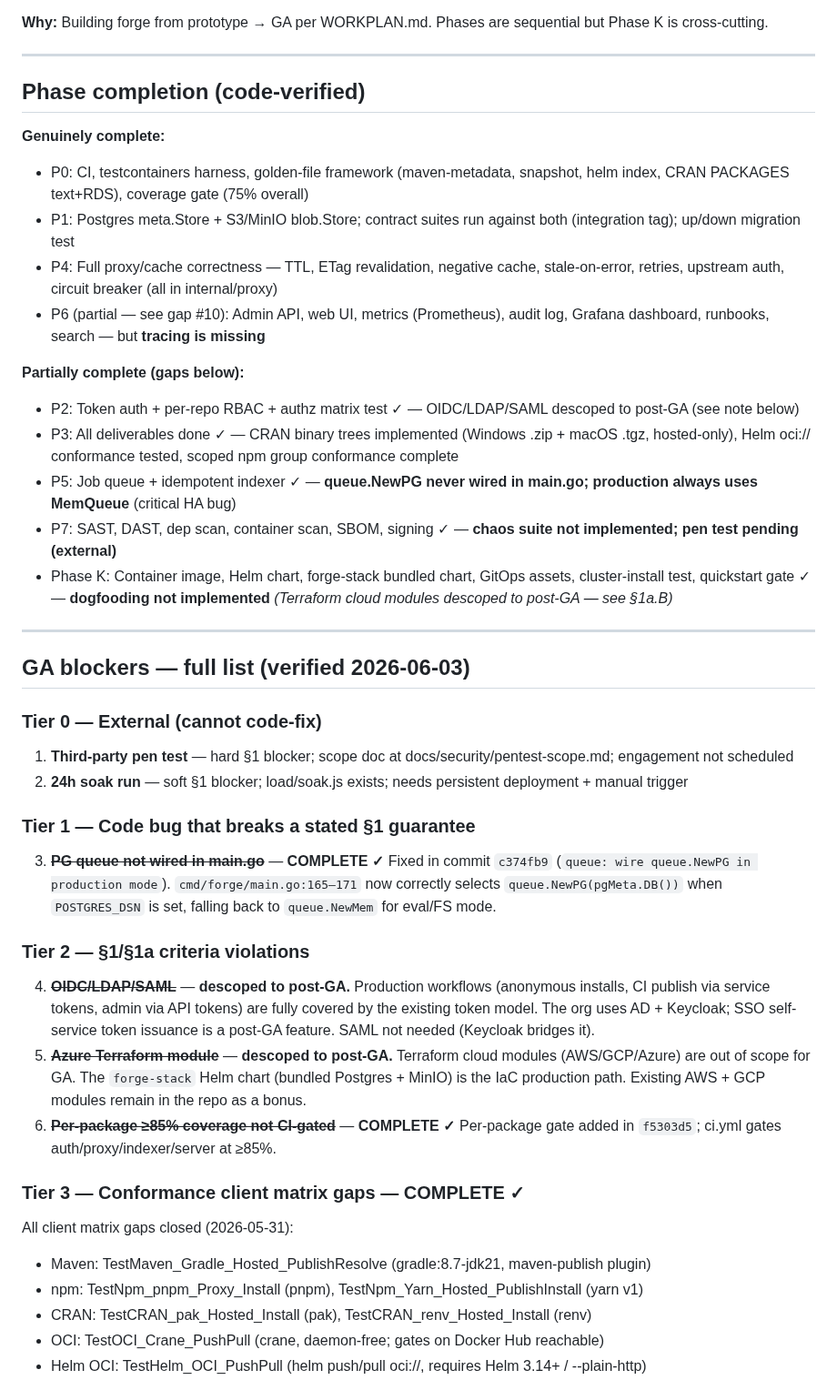
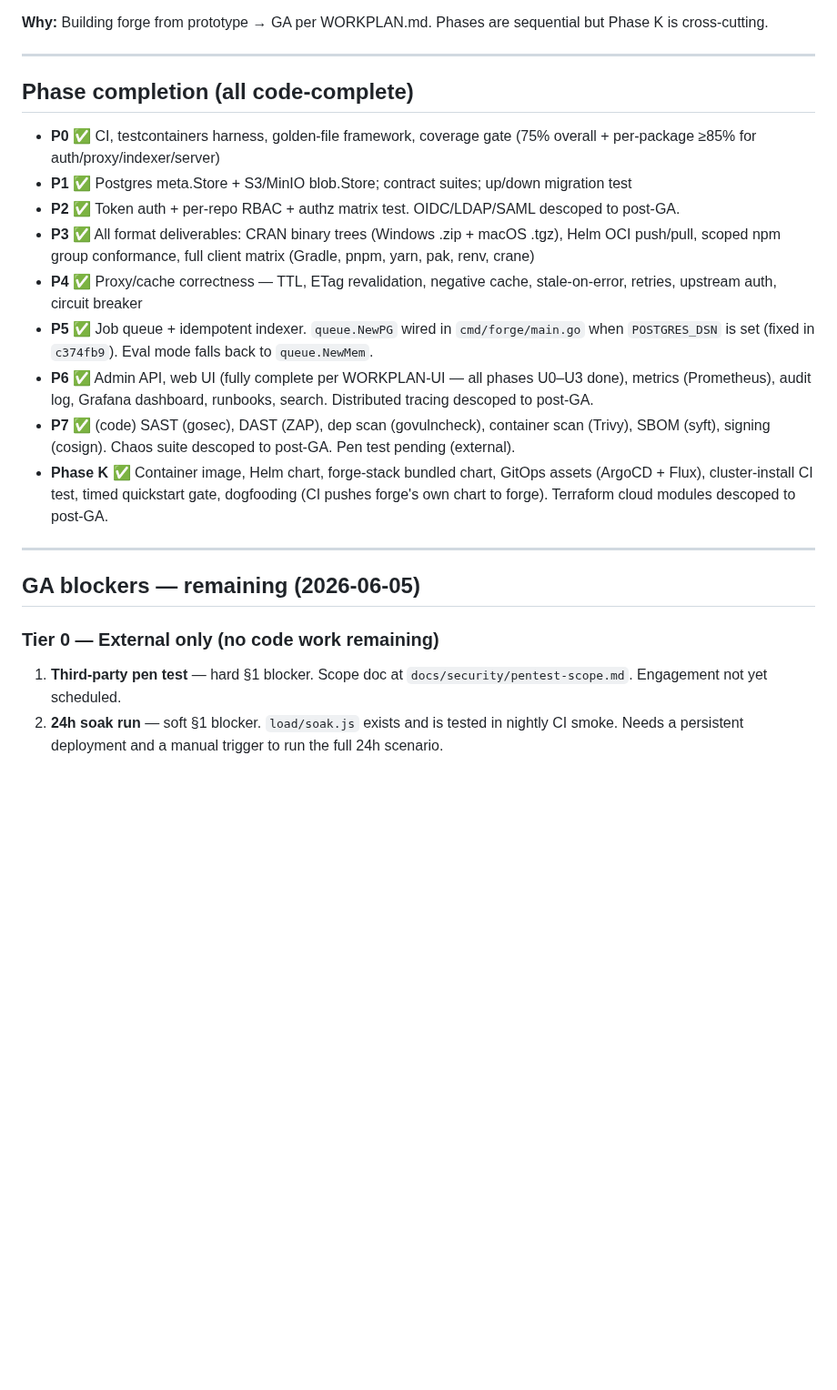
Before and after one commit to gkroken/forge, a Markdown page: memory/project_phase_progress.md, the part around one of its changes. Shown at 91% size. GitHub-like rendering; blank space fills up the shorter version.

```diff
--- a/memory/project_phase_progress.md
+++ b/memory/project_phase_progress.md
@@ -11,46 +11,24 @@ Progress as of 2026-06-03. All findings verified by direct codebase inspection.
 
 ---
 
-## Phase completion (code-verified)
+## Phase completion (all code-complete)
 
-**Genuinely complete:**
-- P0: CI, testcontainers harness, golden-file framework (maven-metadata, snapshot, helm index, CRAN PACKAGES text+RDS), coverage gate (75% overall)
-- P1: Postgres meta.Store + S3/MinIO blob.Store; contract suites run against both (integration tag); up/down migration test
-- P4: Full proxy/cache correctness — TTL, ETag revalidation, negative cache, stale-on-error, retries, upstream auth, circuit breaker (all in internal/proxy)
-- P6 (partial — see gap #10): Admin API, web UI, metrics (Prometheus), audit log, Grafana dashboard, runbooks, search — but **tracing is missing**
-
-**Partially complete (gaps below):**
-- P2: Token auth + per-repo RBAC + authz matrix test ✓ — OIDC/LDAP/SAML descoped to post-GA (see note below)
-- P3: All deliverables done ✓ — CRAN binary trees implemented (Windows .zip + macOS .tgz, hosted-only), Helm oci:// conformance tested, scoped npm group conformance complete
-- P5: Job queue + idempotent indexer ✓ — **queue.NewPG never wired in main.go; production always uses MemQueue** (critical HA bug)
-- P7: SAST, DAST, dep scan, container scan, SBOM, signing ✓ — **chaos suite not implemented; pen test pending (external)**
-- Phase K: Container image, Helm chart, forge-stack bundled chart, GitOps assets, cluster-install test, quickstart gate ✓ — **dogfooding not implemented** *(Terraform cloud modules descoped to post-GA — see §1a.B)*
+- **P0** ✅ CI, testcontainers harness, golden-file framework, coverage gate (75% overall + per-package ≥85% for auth/proxy/indexer/server)
+- **P1** ✅ Postgres meta.Store + S3/MinIO blob.Store; contract suites; up/down migration test
+- **P2** ✅ Token auth + per-repo RBAC + authz matrix test. OIDC/LDAP/SAML descoped to post-GA.
+- **P3** ✅ All format deliverables: CRAN binary trees (Windows .zip + macOS .tgz), Helm OCI push/pull, scoped npm group conformance, full client matrix (Gradle, pnpm, yarn, pak, renv, crane)
+- **P4** ✅ Proxy/cache correctness — TTL, ETag revalidation, negative cache, stale-on-error, retries, upstream auth, circuit breaker
+- **P5** ✅ Job queue + idempotent indexer. `queue.NewPG` wired in `cmd/forge/main.go` when `POSTGRES_DSN` is set (fixed in `c374fb9`). Eval mode falls back to `queue.NewMem`.
+- **P6** ✅ Admin API, web UI (fully complete per WORKPLAN-UI — all phases U0–U3 done), metrics (Prometheus), audit log, Grafana dashboard, runbooks, search. Distributed tracing descoped to post-GA.
+- **P7** ✅ (code) SAST (gosec), DAST (ZAP), dep scan (govulncheck), container scan (Trivy), SBOM (syft), signing (cosign). Chaos suite descoped to post-GA. Pen test pending (external).
+- **Phase K** ✅ Container image, Helm chart, forge-stack bundled chart, GitOps assets (ArgoCD + Flux), cluster-install CI test, timed quickstart gate, dogfooding (CI pushes forge's own chart to forge). Terraform cloud modules descoped to post-GA.
 
 ---
 
-## GA blockers — full list (verified 2026-06-03)
+## GA blockers — remaining (2026-06-05)
 
-### Tier 0 — External (cannot code-fix)
+### Tier 0 — External only (no code work remaining)
 
-1. **Third-party pen test** — hard §1 blocker; scope doc at docs/security/pentest-scope.md; engagement not scheduled
-2. **24h soak run** — soft §1 blocker; load/soak.js exists; needs persistent deployment + manual trigger
+1. **Third-party pen test** — hard §1 blocker. Scope doc at `docs/security/pentest-scope.md`. Engagement not yet scheduled.
+2. **24h soak run** — soft §1 blocker. `load/soak.js` exists and is tested in nightly CI smoke. Needs a persistent deployment and a manual trigger to run the full 24h scenario.
 
-### Tier 1 — Code bug that breaks a stated §1 guarantee
-
-3. ~~**PG queue not wired in main.go**~~ — **COMPLETE ✓** Fixed in commit `c374fb9` (`queue: wire queue.NewPG in production mode`). `cmd/forge/main.go:165–171` now correctly selects `queue.NewPG(pgMeta.DB())` when `POSTGRES_DSN` is set, falling back to `queue.NewMem` for eval/FS mode.
-
-### Tier 2 — §1/§1a criteria violations
-
-4. ~~**OIDC/LDAP/SAML**~~ — **descoped to post-GA.** Production workflows (anonymous installs, CI publish via service tokens, admin via API tokens) are fully covered by the existing token model. The org uses AD + Keycloak; SSO self-service token issuance is a post-GA feature. SAML not needed (Keycloak bridges it).
-5. ~~**Azure Terraform module**~~ — **descoped to post-GA.** Terraform cloud modules (AWS/GCP/Azure) are out of scope for GA. The `forge-stack` Helm chart (bundled Postgres + MinIO) is the IaC production path. Existing AWS + GCP modules remain in the repo as a bonus.
-6. ~~**Per-package ≥85% coverage not CI-gated**~~ — **COMPLETE ✓** Per-package gate added in `f5303d5`; ci.yml gates auth/proxy/indexer/server at ≥85%.
-
-### Tier 3 — Conformance client matrix gaps — COMPLETE ✓
-
-All client matrix gaps closed (2026-05-31):
-- Maven: TestMaven_Gradle_Hosted_PublishResolve (gradle:8.7-jdk21, maven-publish plugin)
-- npm: TestNpm_pnpm_Proxy_Install (pnpm), TestNpm_Yarn_Hosted_PublishInstall (yarn v1)
-- CRAN: TestCRAN_pak_Hosted_Install (pak), TestCRAN_renv_Hosted_Install (renv)
-- OCI: TestOCI_Crane_PushPull (crane, daemon-free; gates on Docker Hub reachable)
-- Helm OCI: TestHelm_OCI_PushPull (helm push/pull oci://, requires Helm 3.14+ / --plain-http)
-
```
Also changed, not shown: other parts of memory/project_phase_progress.md (+30 -24 lines), WORKPLAN-CRAN-BINARY.md (added, +283 -0 lines).
